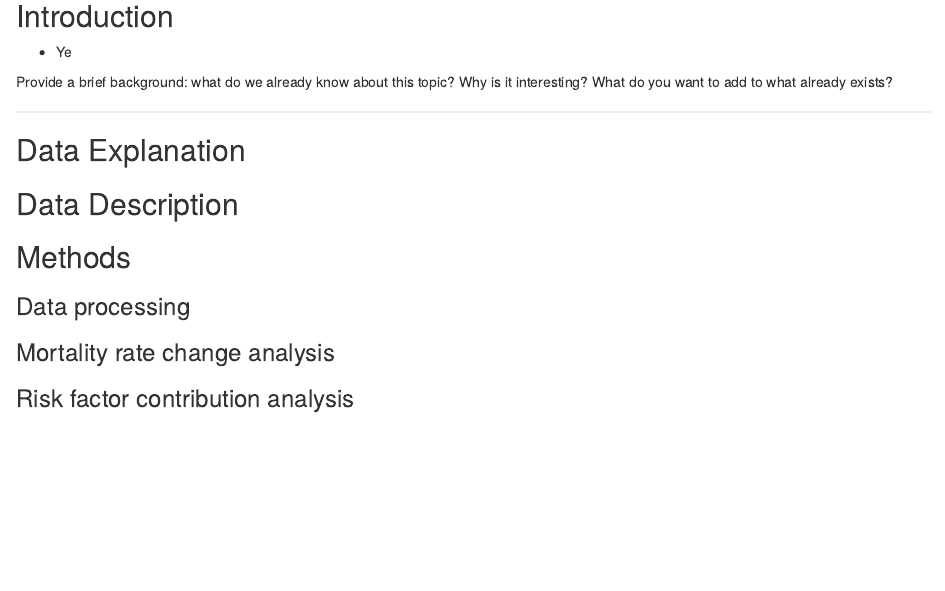
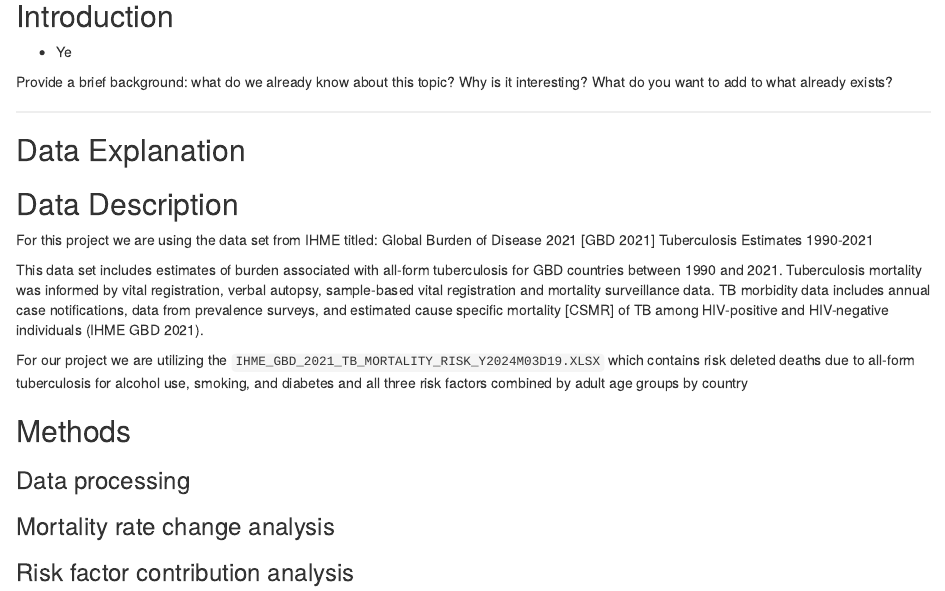
Before and after one commit to smwhikeh/HMS_520_Final_Project_TB, an R Markdown document (scripts/hms_520_tb_final.Rmd): the page in a window 1100 px wide, from 390 px down. Rendered offline with R 4.5, knitr and Pandoc, with nearby package versions.

Commit message:
update to rmd

```diff
--- a/scripts/hms_520_tb_final.Rmd
+++ b/scripts/hms_520_tb_final.Rmd
@@ -29,6 +29,12 @@ Provide a brief background: what do we already know about this topic? Why is it
 
 ## Data Description
 
+For this project we are using the data set from IHME titled: Global Burden of Disease 2021 [GBD 2021] Tuberculosis Estimates 1990-2021
+
+This data set includes estimates of burden associated with all-form tuberculosis for GBD countries between 1990 and 2021. Tuberculosis mortality was informed by vital registration, verbal autopsy, sample-based vital registration and mortality surveillance data. TB morbidity data includes annual case notifications, data from prevalence surveys, and estimated cause specific mortality [CSMR] of TB among HIV-positive and HIV-negative individuals (IHME GBD 2021).
+
+For our project we are utilizing the `IHME_GBD_2021_TB_MORTALITY_RISK_Y2024M03D19.XLSX` which contains risk deleted deaths due to all-form tuberculosis for alcohol use, smoking, and diabetes and all three risk factors combined by adult age groups by country
+
 ## Methods
 
 ### Data processing
```
